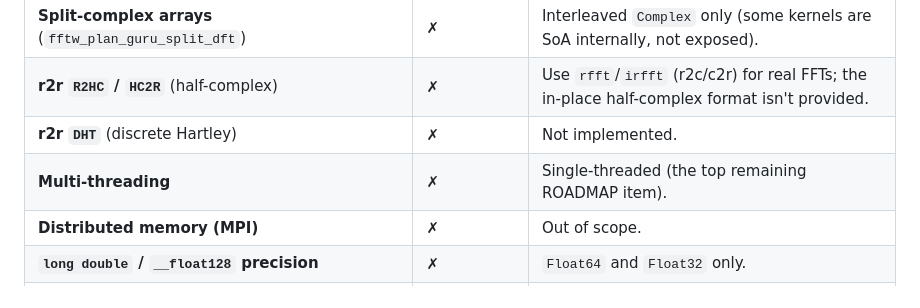
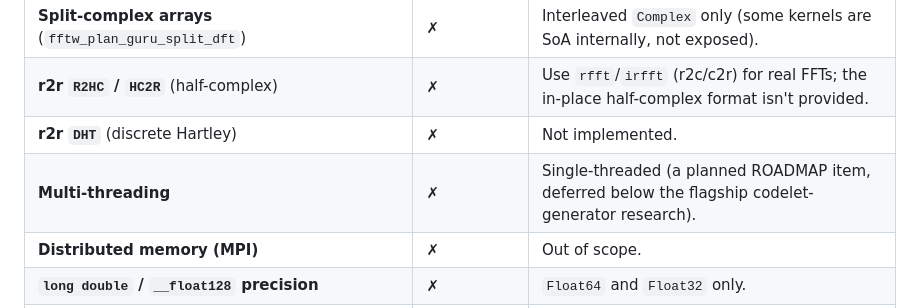
Before and after one commit to el-oso/PureFFT.jl, a Markdown page: docs/src/manual.md, the part around the change. Rendered like a GitHub page.

```diff
--- a/docs/src/manual.md
+++ b/docs/src/manual.md
@@ -128,7 +128,7 @@ What FFTW offers that PureFFT does **not** (yet). None of these block the common
 | **Split-complex arrays** (`fftw_plan_guru_split_dft`) | ✗ | Interleaved `Complex` only (some kernels are SoA internally, not exposed). |
 | **r2r `R2HC` / `HC2R`** (half-complex) | ✗ | Use `rfft`/`irfft` (r2c/c2r) for real FFTs; the in-place half-complex format isn't provided. |
 | **r2r `DHT`** (discrete Hartley) | ✗ | Not implemented. |
-| **Multi-threading** | ✗ | Single-threaded (the top remaining ROADMAP item). |
+| **Multi-threading** | ✗ | Single-threaded (a planned ROADMAP item, deferred below the flagship codelet-generator research). |
 | **Distributed memory (MPI)** | ✗ | Out of scope. |
 | **`long double` / `__float128` precision** | ✗ | `Float64` and `Float32` only. |
 | **C / Fortran callable** | n/a | Julia-native; call from Julia or via `AbstractFFTs`. |
```
Also changed, not shown: ROADMAP.md (+3 -1 lines).
